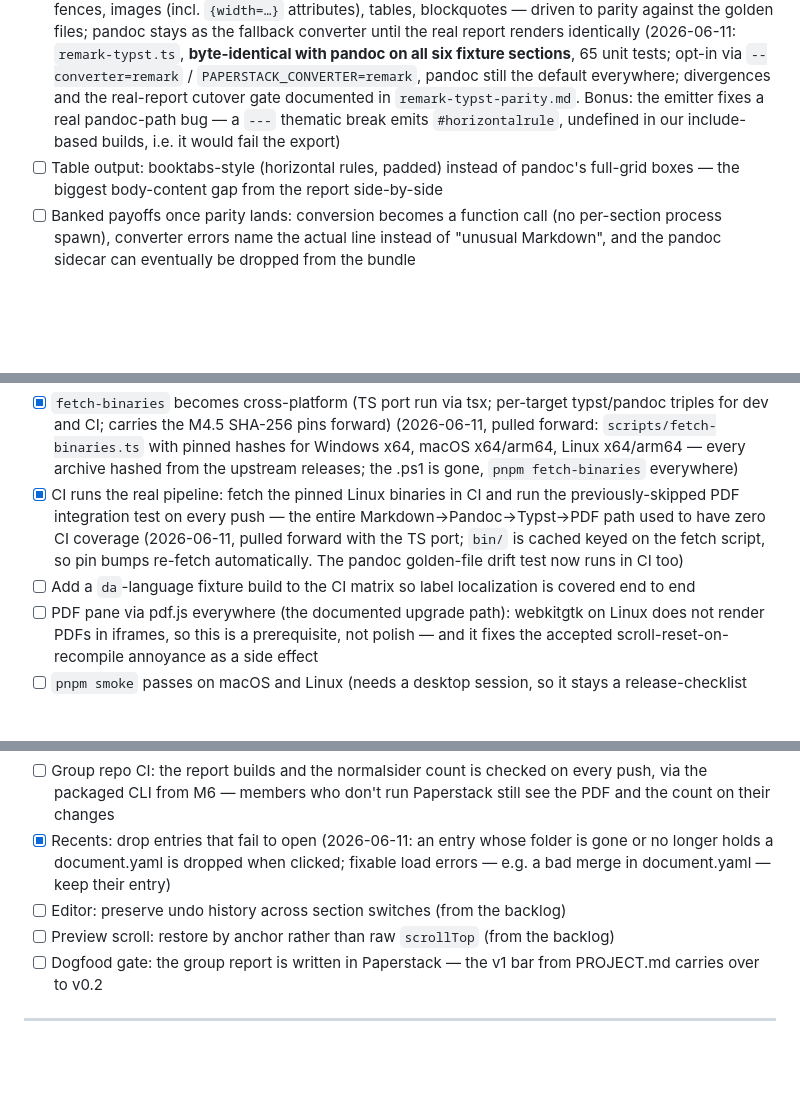
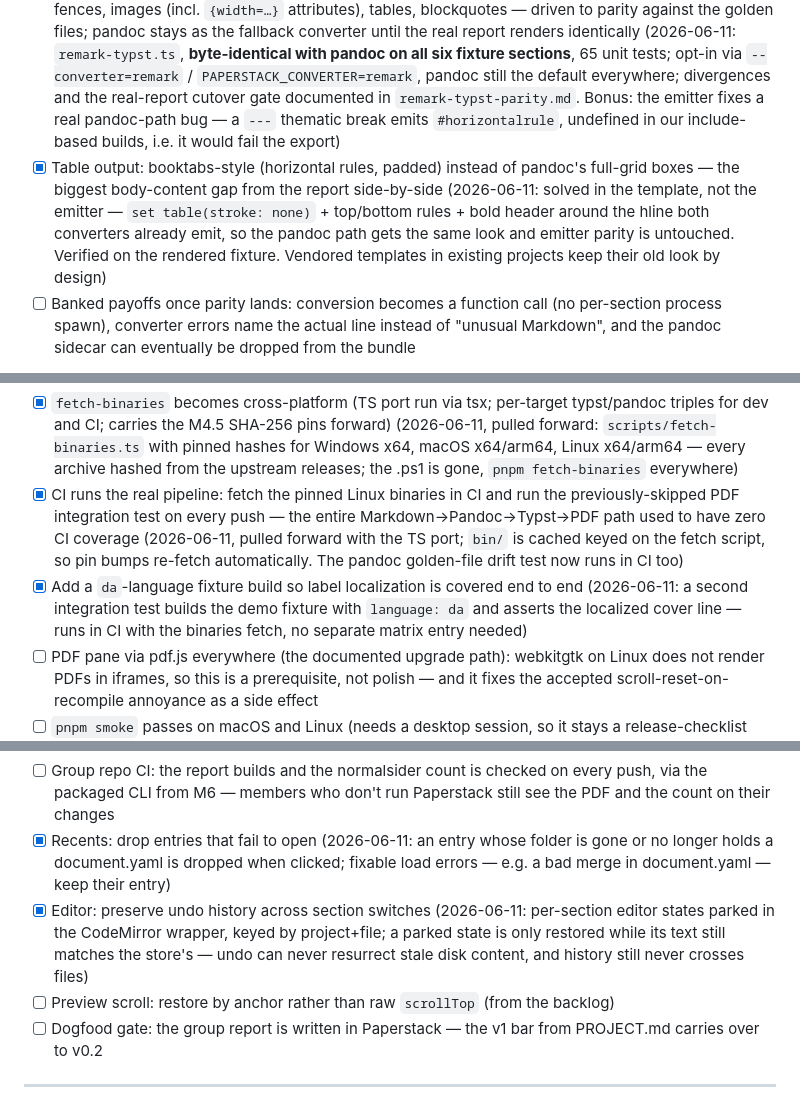
Before and after one commit to majlando/paperstack, a Markdown page: docs/DEVELOPMENT.md, 3 parts joined by grey strips. Drawn GitHub-style; blank space fills up the shorter version.

Commit message:
docs: tick booktabs tables, undo across sections, da coverage
Co-Authored-By: Claude Fable 5 <noreply@anthropic.com>

```diff
--- a/docs/DEVELOPMENT.md
+++ b/docs/DEVELOPMENT.md
@@ -188,7 +188,7 @@ Goal: the three writing needs the first real report met by hand (tables, math, c
 **Remark→Typst emitter (the keystone):**
 - [x] Golden-file safety net first: snapshot pandoc's `.typ` output for the demo fixture (committed) and the migrated real report (local), so emitter parity is measurable — and pandoc upgrades stop being invisible in the meantime (2026-06-11: `fixtures/golden-typst/` + `scripts/update-golden-typst.ts`; the drift test auto-skips without `bin/`. Real-report goldens stay a local step before cutover)
 - [x] Emitter behind the existing `Converter` interface: headings, paragraphs, emphasis, links, lists, code fences, images (incl. `{width=…}` attributes), tables, blockquotes — driven to parity against the golden files; pandoc stays as the fallback converter until the real report renders identically (2026-06-11: `remark-typst.ts`, **byte-identical with pandoc on all six fixture sections**, 65 unit tests; opt-in via `--converter=remark` / `PAPERSTACK_CONVERTER=remark`, pandoc still the default everywhere; divergences and the real-report cutover gate documented in `remark-typst-parity.md`. Bonus: the emitter fixes a real pandoc-path bug — a `---` thematic break emits `#horizontalrule`, undefined in our include-based builds, i.e. it would fail the export)
-- [ ] Table output: booktabs-style (horizontal rules, padded) instead of pandoc's full-grid boxes — the biggest body-content gap from the report side-by-side
+- [x] Table output: booktabs-style (horizontal rules, padded) instead of pandoc's full-grid boxes — the biggest body-content gap from the report side-by-side (2026-06-11: solved in the template, not the emitter — `set table(stroke: none)` + top/bottom rules + bold header around the hline both converters already emit, so the pandoc path gets the same look and emitter parity is untouched. Verified on the rendered fixture. Vendored templates in existing projects keep their old look by design)
 - [ ] Banked payoffs once parity lands: conversion becomes a function call (no per-section process spawn), converter errors name the actual line instead of "unusual Markdown", and the pandoc sidecar can eventually be dropped from the bundle
 
 **Math:**
@@ -214,7 +214,7 @@ Goal: a stranger on Windows, macOS, or Linux installs a release build and trusts
 **Platforms and release machinery:**
 - [x] `fetch-binaries` becomes cross-platform (TS port run via tsx; per-target typst/pandoc triples for dev and CI; carries the M4.5 SHA-256 pins forward) (2026-06-11, pulled forward: `scripts/fetch-binaries.ts` with pinned hashes for Windows x64, macOS x64/arm64, Linux x64/arm64 — every archive hashed from the upstream releases; the .ps1 is gone, `pnpm fetch-binaries` everywhere)
 - [x] CI runs the real pipeline: fetch the pinned Linux binaries in CI and run the previously-skipped PDF integration test on every push — the entire Markdown→Pandoc→Typst→PDF path used to have zero CI coverage (2026-06-11, pulled forward with the TS port; `bin/` is cached keyed on the fetch script, so pin bumps re-fetch automatically. The pandoc golden-file drift test now runs in CI too)
-- [ ] Add a `da`-language fixture build to the CI matrix so label localization is covered end to end
+- [x] Add a `da`-language fixture build so label localization is covered end to end (2026-06-11: a second integration test builds the demo fixture with `language: da` and asserts the localized cover line — runs in CI with the binaries fetch, no separate matrix entry needed)
 - [ ] PDF pane via pdf.js everywhere (the documented upgrade path): webkitgtk on Linux does not render PDFs in iframes, so this is a prerequisite, not polish — and it fixes the accepted scroll-reset-on-recompile annoyance as a side effect
 - [ ] `pnpm smoke` passes on macOS and Linux (needs a desktop session, so it stays a release-checklist step, not CI)
 - [ ] CI release workflow: tag → matrix build (NSIS/MSI, dmg, AppImage + deb) → GitHub release with artifacts attached
@@ -237,7 +237,7 @@ Goal: the group report is written in Paperstack while some group members edit th
 - [x] Readable error when `document.yaml` contains Git conflict markers (`<<<<<<<`) — the likeliest broken state after a bad merge of the shared ordering file (2026-06-11; pulled forward from M7, it was a 10-line fix with a test)
 - [ ] Group repo CI: the report builds and the normalsider count is checked on every push, via the packaged CLI from M6 — members who don't run Paperstack still see the PDF and the count on their changes
 - [x] Recents: drop entries that fail to open (2026-06-11: an entry whose folder is gone or no longer holds a document.yaml is dropped when clicked; fixable load errors — e.g. a bad merge in document.yaml — keep their entry)
-- [ ] Editor: preserve undo history across section switches (from the backlog)
+- [x] Editor: preserve undo history across section switches (2026-06-11: per-section editor states parked in the CodeMirror wrapper, keyed by project+file; a parked state is only restored while its text still matches the store's — undo can never resurrect stale disk content, and history still never crosses files)
 - [ ] Preview scroll: restore by anchor rather than raw `scrollTop` (from the backlog)
 - [ ] Dogfood gate: the group report is written in Paperstack — the v1 bar from PROJECT.md carries over to v0.2
 
```
